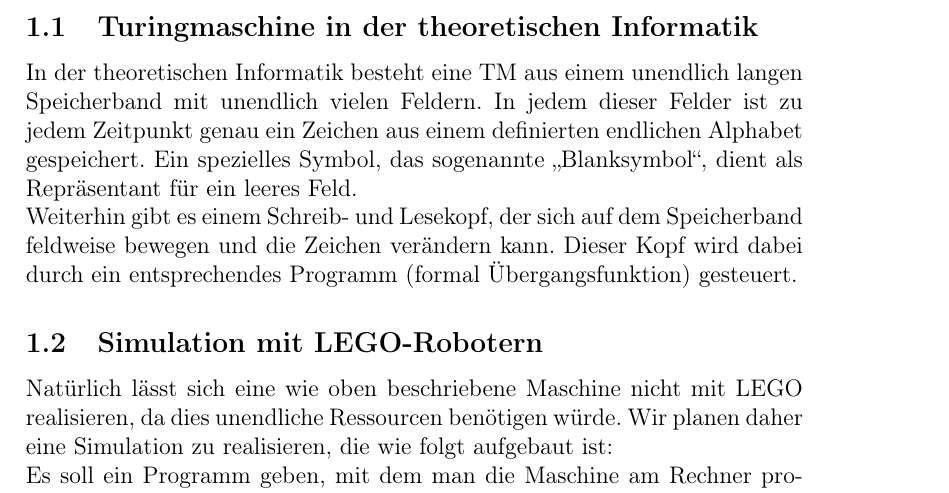
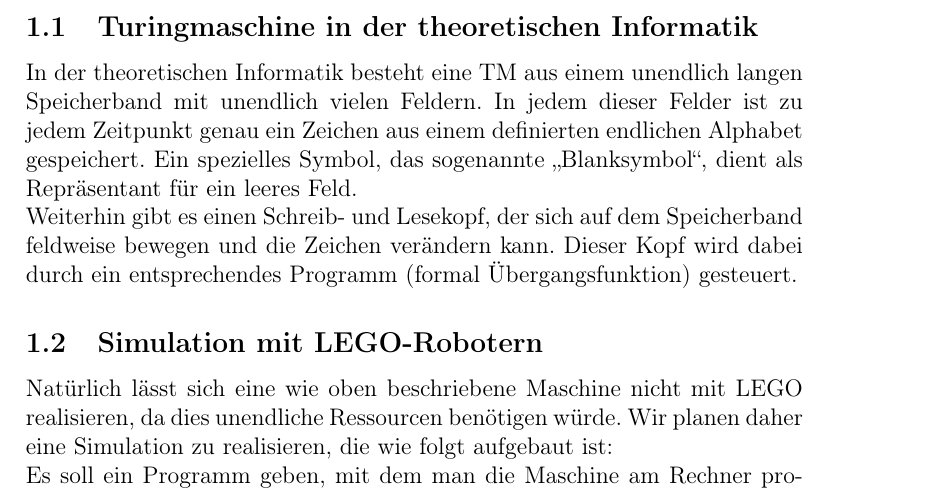
Before and after one commit to SeniorSpielbergo/Teamprojekt-WS2011-12, a LaTeX document (documentation/assignement.tex): part of page 1 of 3, cut so that both start at the same text. Compiled offline with pdfLaTeX.

Commit message:
small fix

```diff
--- a/documentation/assignement.tex
+++ b/documentation/assignement.tex
@@ -23,7 +23,7 @@ Das Ziel unseres Teamprojektes ist es, dass Konzept der Turingmaschine (TM) aus
 
 In der theoretischen Informatik besteht eine TM aus einem unendlich langen Speicherband mit unendlich vielen Feldern. In jedem dieser Felder ist zu jedem Zeitpunkt genau ein Zeichen aus einem definierten endlichen Alphabet gespeichert. Ein spezielles Symbol, das sogenannte "`Blanksymbol"', dient als Repräsentant für ein leeres Feld.
 
-Weiterhin gibt es einem Schreib- und Lesekopf, der sich auf dem Speicherband feldweise bewegen und die Zeichen verändern kann. Dieser Kopf wird dabei durch ein entsprechendes Programm (formal Übergangsfunktion) gesteuert.
+Weiterhin gibt es einen Schreib- und Lesekopf, der sich auf dem Speicherband feldweise bewegen und die Zeichen verändern kann. Dieser Kopf wird dabei durch ein entsprechendes Programm (formal Übergangsfunktion) gesteuert.
 
 \subsection{Simulation mit LEGO-Robotern}
 
```
